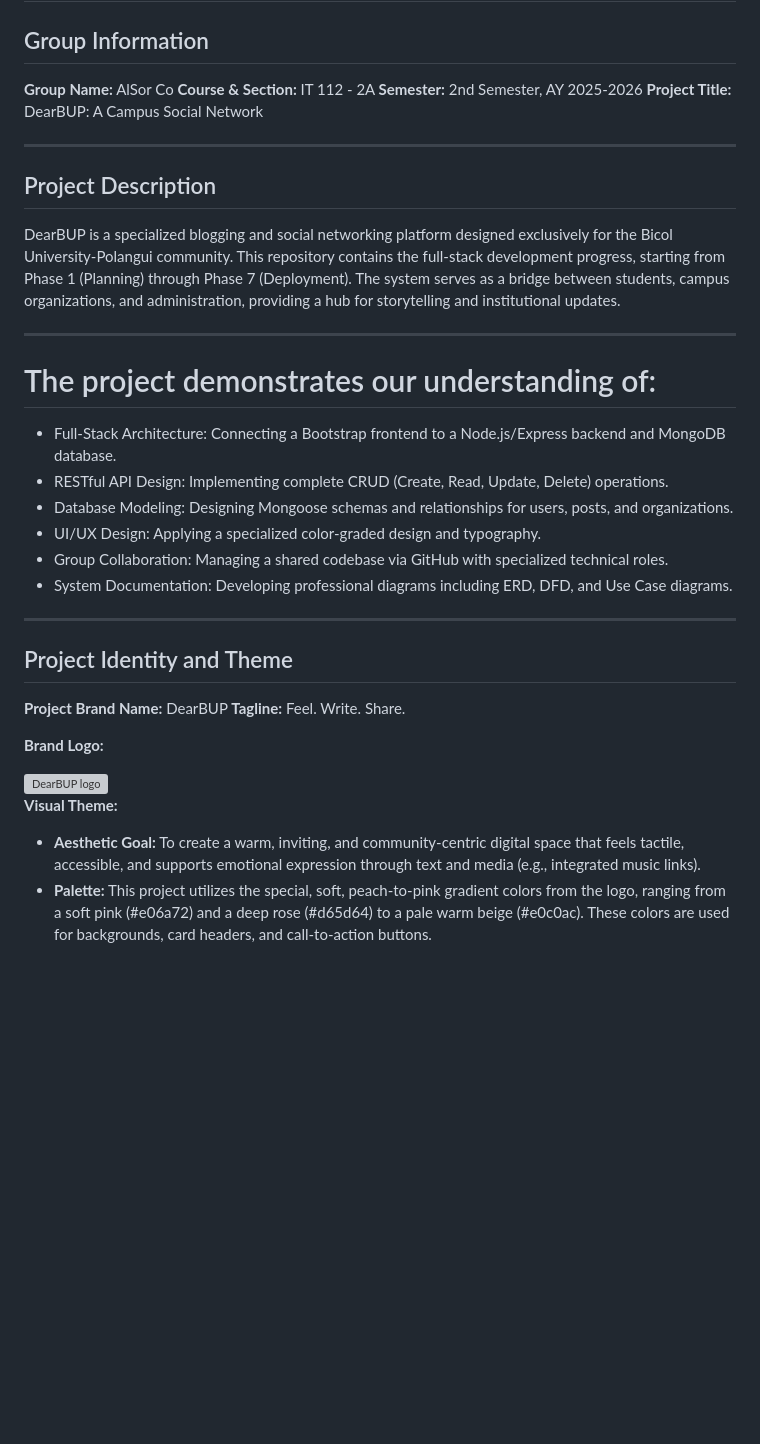
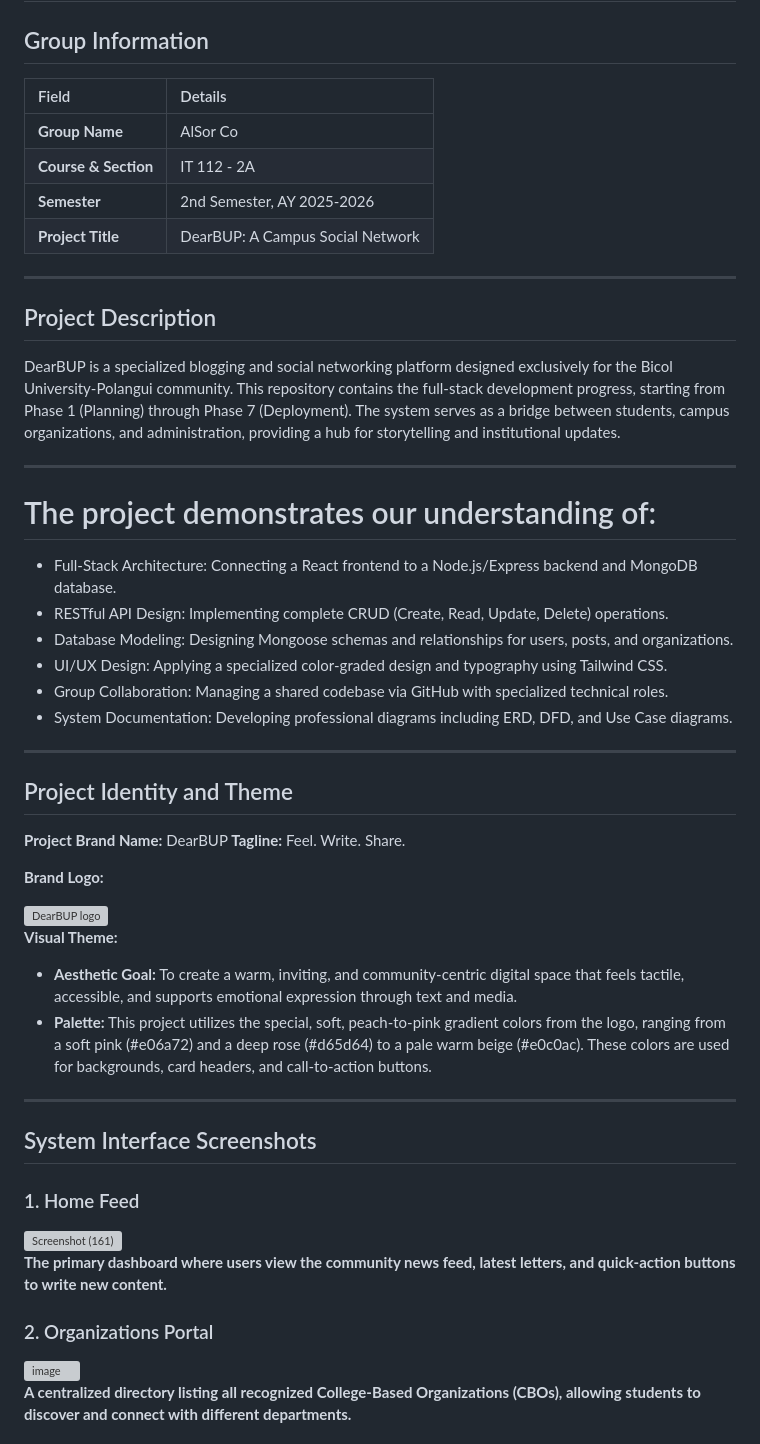
Before and after one commit to codewithloma/final-project-Alsor-co-BSIT2a, a Markdown page: README.md, the part around one of its changes. Drawn GitHub-style; blank space fills up the shorter version; grey boxes are pictures that could not be loaded.

Commit message:
Update README to reflect technology stack changes

```diff
--- a/README.md
+++ b/README.md
@@ -1,10 +1,13 @@
 # AlSor Co-FullStackWebApp
 
 ## Group Information
-**Group Name:** AlSor Co
-**Course & Section:** IT 112 - 2A
-**Semester:** 2nd Semester, AY 2025-2026
-**Project Title:** DearBUP: A Campus Social Network
+
+| Field | Details |
+| :--- | :--- |
+| **Group Name** | AlSor Co  |
+| **Course & Section** | IT 112 - 2A  |
+| **Semester** | 2nd Semester, AY 2025-2026  |
+| **Project Title** | DearBUP: A Campus Social Network  |
 
 ---
 
@@ -14,10 +17,10 @@ DearBUP is a specialized blogging and social networking platform designed exclus
 ---
 
 # The project demonstrates our understanding of:
-- Full-Stack Architecture: Connecting a Bootstrap frontend to a Node.js/Express backend and MongoDB database.
+- Full-Stack Architecture: Connecting a React frontend to a Node.js/Express backend and MongoDB database.
 - RESTful API Design: Implementing complete CRUD (Create, Read, Update, Delete) operations.
 - Database Modeling: Designing Mongoose schemas and relationships for users, posts, and organizations.
-- UI/UX Design: Applying a specialized color-graded design and typography.
+- UI/UX Design: Applying a specialized color-graded design and typography using Tailwind CSS.
 - Group Collaboration: Managing a shared codebase via GitHub with specialized technical roles.
 - System Documentation: Developing professional diagrams including ERD, DFD, and Use Case diagrams.
 
@@ -33,5 +36,20 @@ DearBUP is a specialized blogging and social networking platform designed exclus
 <img width="314" height="314" alt="DearBUP logo" src="https://github.com/user-attachments/assets/c030b9fc-17c7-4355-9eb1-fbeb1b87237e" />
 
 **Visual Theme:**
-* **Aesthetic Goal:** To create a warm, inviting, and community-centric digital space that feels tactile, accessible, and supports emotional expression through text and media (e.g., integrated music links).
+* **Aesthetic Goal:** To create a warm, inviting, and community-centric digital space that feels tactile, accessible, and supports emotional expression through text and media.
 * **Palette:** This project utilizes the special, soft, peach-to-pink gradient colors from the logo, ranging from a soft pink (#e06a72) and a deep rose (#d65d64) to a pale warm beige (#e0c0ac). These colors are used for backgrounds, card headers, and call-to-action buttons.
+
+---
+
+## System Interface Screenshots
+
+### 1. Home Feed
+<img width="1920" height="1080" alt="Screenshot (161)" src="https://github.com/user-attachments/assets/80b1af46-f94a-4728-864a-d8838e8aa854" />
+
+**The primary dashboard where users view the community news feed, latest letters, and quick-action buttons to write new content.**
+
+### 2. Organizations Portal
+<img width="1920" height="1080" alt="image" src="https://github.com/user-attachments/assets/91efb840-404d-4ceb-b61a-157d574a96bb" />
+
+**A centralized directory listing all recognized College-Based Organizations (CBOs), allowing students to discover and connect with different departments.**
+
```
Also changed, not shown: other parts of README.md (+21 -5 lines).
